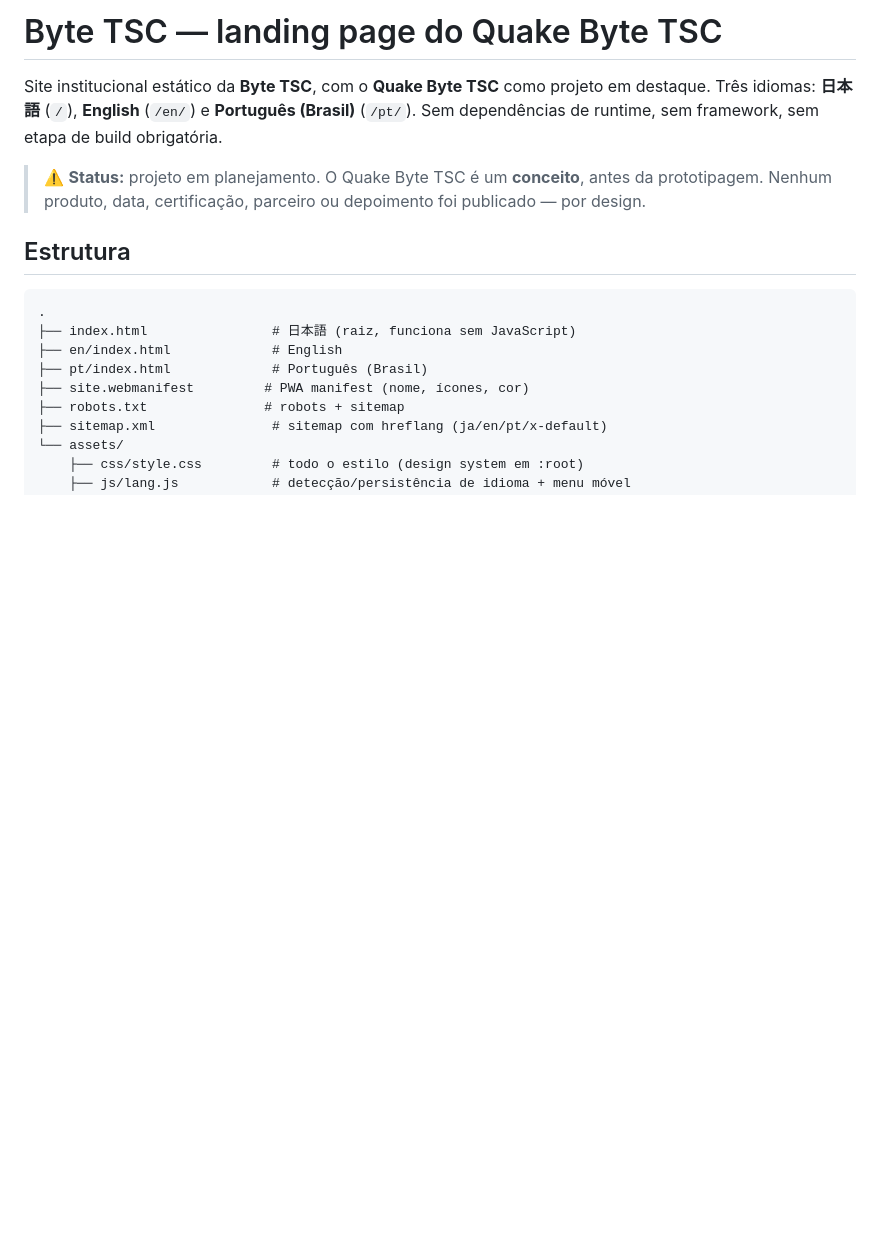
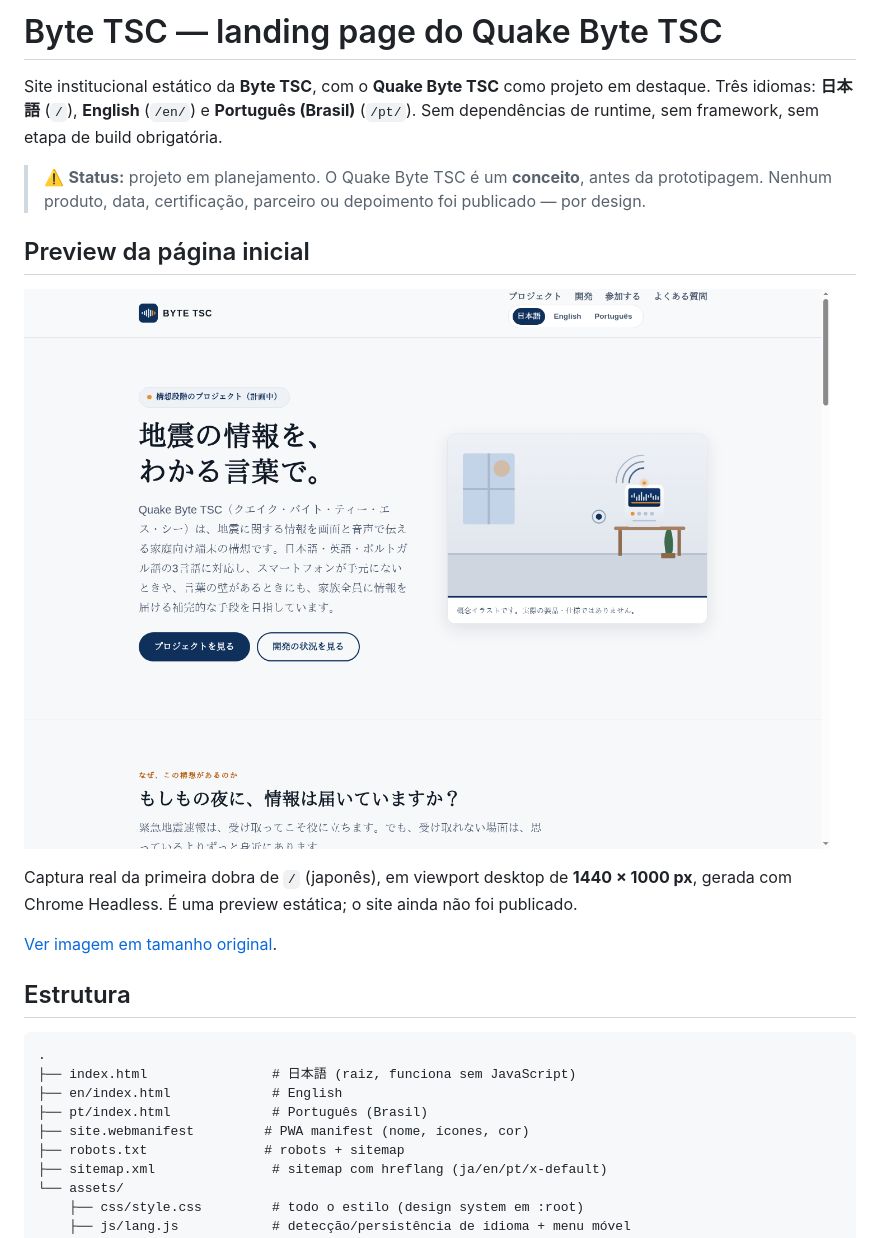
Before and after one commit to andrebauru/byte-tsc-site, a Markdown page: README.md, the part around the change. Rendered like a GitHub page; pictures changed too: docs/homepage-preview.png (added); blank space fills up the shorter version.

Commit message:
docs: add homepage screenshot preview to README

```diff
--- a/README.md
+++ b/README.md
@@ -6,6 +6,14 @@ Sem dependências de runtime, sem framework, sem etapa de build obrigatória.
 
 > ⚠️ **Status:** projeto em planejamento. O Quake Byte TSC é um **conceito**, antes da prototipagem.
 > Nenhum produto, data, certificação, parceiro ou depoimento foi publicado — por design.
+
+## Preview da página inicial
+
+![Preview da página inicial japonesa da Byte TSC, com o projeto Quake Byte TSC em destaque](docs/homepage-preview.png)
+
+Captura real da primeira dobra de `/` (japonês), em viewport desktop de **1440 × 1000 px**, gerada com Chrome Headless. É uma preview estática; o site ainda não foi publicado.
+
+[Ver imagem em tamanho original](docs/homepage-preview.png).
 
 ## Estrutura
 
```
